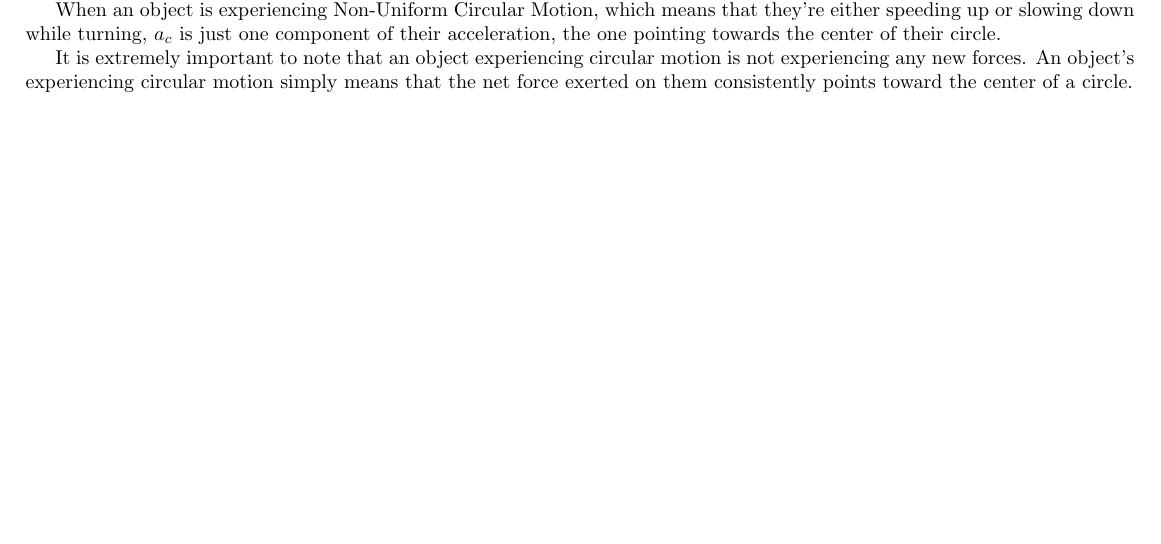
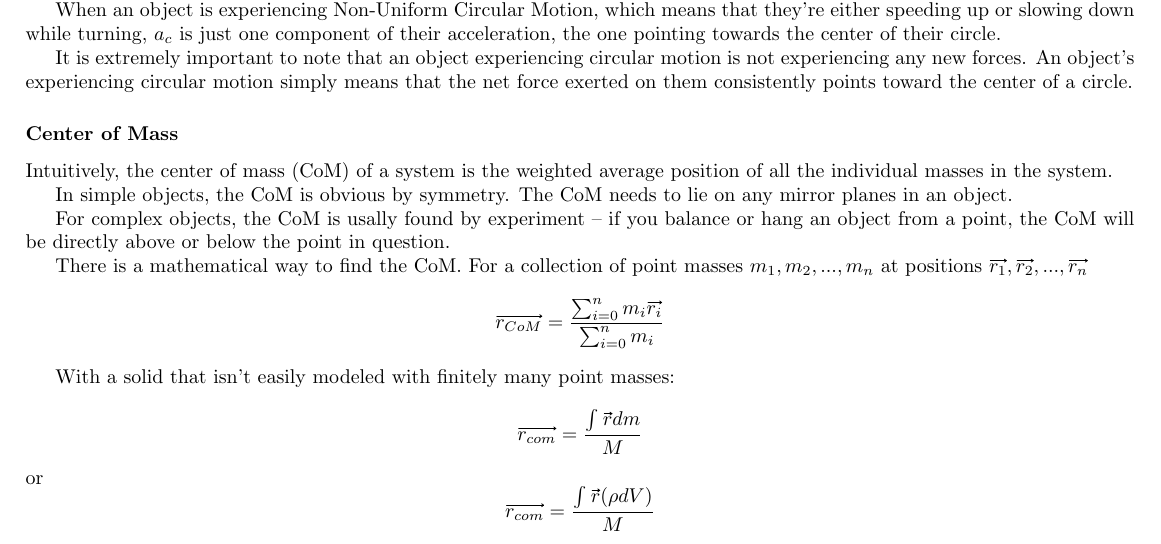
Before and after one commit to imhwinters/Physics-C-Notes, a LaTeX document (Notes.tex): part of page 9 of 9, cut so that both start at the same text, the shorter picture padded with empty space. Compiled offline with pdfLaTeX.

Commit message:
Add Center of Mass

```diff
--- a/Notes.tex
+++ b/Notes.tex
@@ -255,4 +255,19 @@ of their circle.
 
 It is extremely important to note that an object experiencing circular motion is not experiencing any new forces. An object's experiencing circular motion simply means that the net force exerted on them consistently points
 toward the center of a circle.
+
+\subsection{Center of Mass}
+Intuitively, the center of mass (CoM) of a system is the weighted average position of all the individual masses in the system.
+
+In simple objects, the CoM is obvious by symmetry. The CoM needs to lie on any mirror planes in an object.
+
+For complex objects, the CoM is usally found by experiment -- if you balance or hang an object from a point, the CoM will be directly above or below the point in question.
+
+There is a mathematical way to find the CoM. For a collection of point masses $m_1, m_2, ..., m_n$ at positions $\xvec{r_1}, \xvec{r_2}, ..., \xvec{r_n}$
+$$\xvec{r_{CoM}} = \frac{\sum_{i=0}^{n}{m_i\xvec{r_i}}}{\sum_{i=0}^{n}{m_i}}$$
+
+With a solid that isn't easily modeled with finitely many point masses:
+$$\xvec{r_{com}}=\frac{\int_{}^{}{\xvec{r}dm}}{M}$$
+or
+$$\xvec{r_{com}}=\frac{\int_{}^{}{\xvec{r}(\rho dV)}}{M}$$
 \end{document}
```
Also changed, not shown: Notes.pdf.
